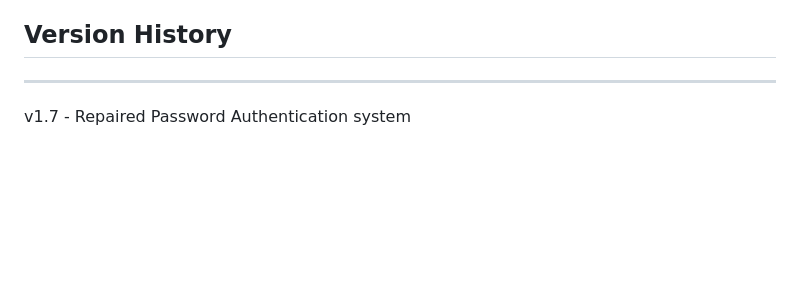
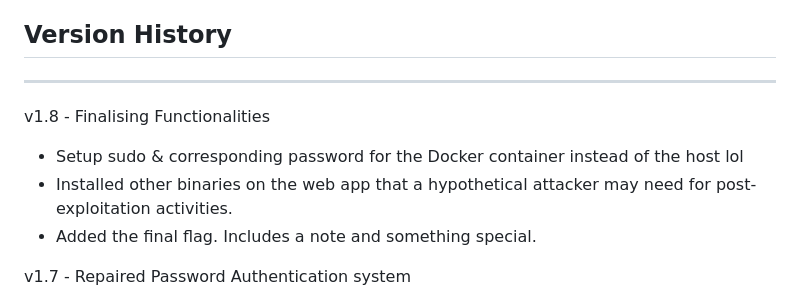
Before and after one commit to Blunkn/shopii, a Markdown page: README.md, the part around the change. Drawn GitHub-style; blank space fills up the shorter version.

Commit message:
updated readme again whoops

```diff
--- a/README.md
+++ b/README.md
@@ -94,6 +94,11 @@ PHPMyAdmin Interface: 127.0.0.1:8001
 
 ## Version History
 ---
+v1.8 - Finalising Functionalities
+- Setup sudo & corresponding password for the Docker container instead of the host lol
+- Installed other binaries on the web app that a hypothetical attacker may need for post-exploitation activities.
+- Added the final flag. Includes a note and something special.
+
 v1.7 - Repaired Password Authentication system
 - Changed the password hashing algorithm in `/frontend/login/index.php` and `/frontend/register/index.php` to MD5.
 - Changed password hashing algorithm and repaired file upload functionality in `/frontend/profile/index.php`
```
